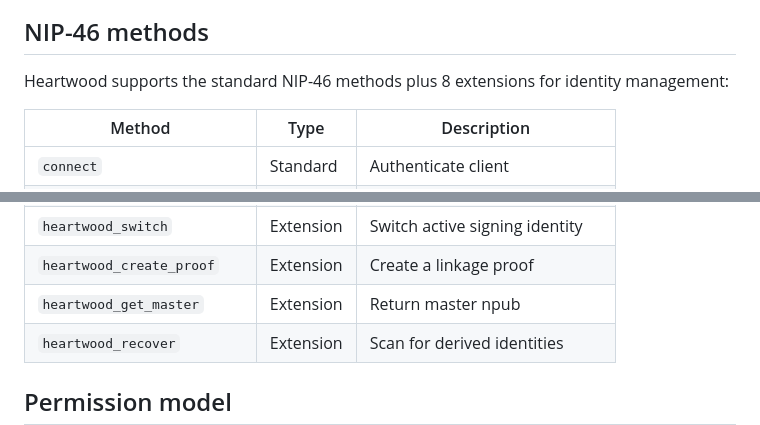
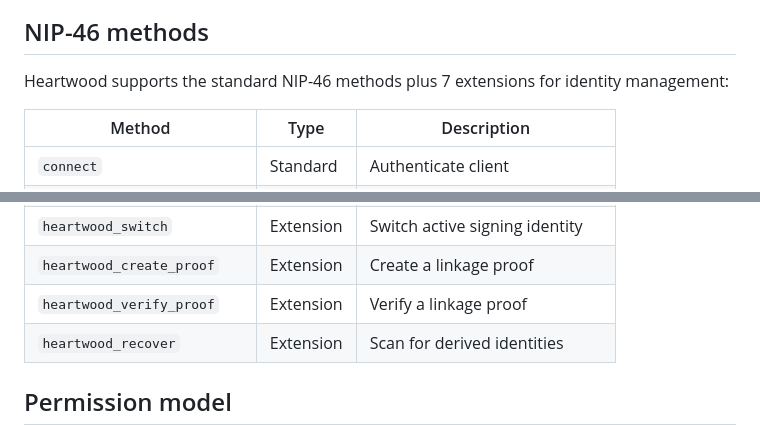
Before and after one commit to forgesworn/heartwood, a Markdown page: ARCHITECTURE.md, 2 parts joined by grey strips. GitHub-like rendering.

Commit message:
fix: correct NIP-46 extension method table
Replace heartwood_get_master (doesn't exist) with
heartwood_verify_proof. Correct count from 8 to 7 extensions.

```diff
--- a/ARCHITECTURE.md
+++ b/ARCHITECTURE.md
@@ -44,7 +44,7 @@ graph TB
 
 ## NIP-46 methods
 
-Heartwood supports the standard NIP-46 methods plus 8 extensions for identity management:
+Heartwood supports the standard NIP-46 methods plus 7 extensions for identity management:
 
 | Method | Type | Description |
 |--------|------|-------------|
@@ -60,7 +60,7 @@ Heartwood supports the standard NIP-46 methods plus 8 extensions for identity ma
 | `heartwood_derive_persona` | Extension | Derive a named persona |
 | `heartwood_switch` | Extension | Switch active signing identity |
 | `heartwood_create_proof` | Extension | Create a linkage proof |
-| `heartwood_get_master` | Extension | Return master npub |
+| `heartwood_verify_proof` | Extension | Verify a linkage proof |
 | `heartwood_recover` | Extension | Scan for derived identities |
 
 ## Permission model
```
